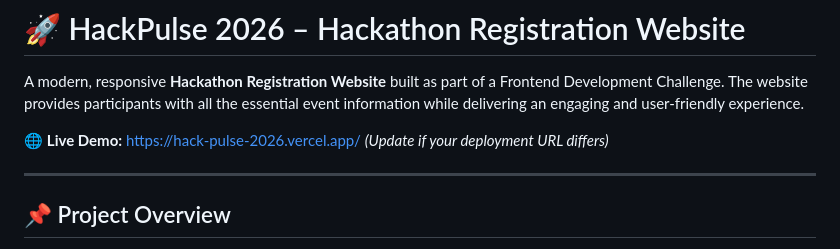
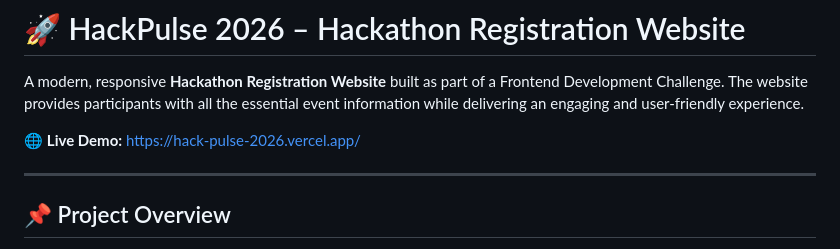
Before and after one commit to anshere0/HackPulse-2026, a Markdown page: README.md, the part around the change. GitHub-like rendering.

```diff
--- a/README.md
+++ b/README.md
@@ -2,7 +2,7 @@
 
 A modern, responsive **Hackathon Registration Website** built as part of a Frontend Development Challenge. The website provides participants with all the essential event information while delivering an engaging and user-friendly experience.
 
-🌐 **Live Demo:** https://hack-pulse-2026.vercel.app/ *(Update if your deployment URL differs)*
+🌐 **Live Demo:** https://hack-pulse-2026.vercel.app/
 
 ---
 
```
